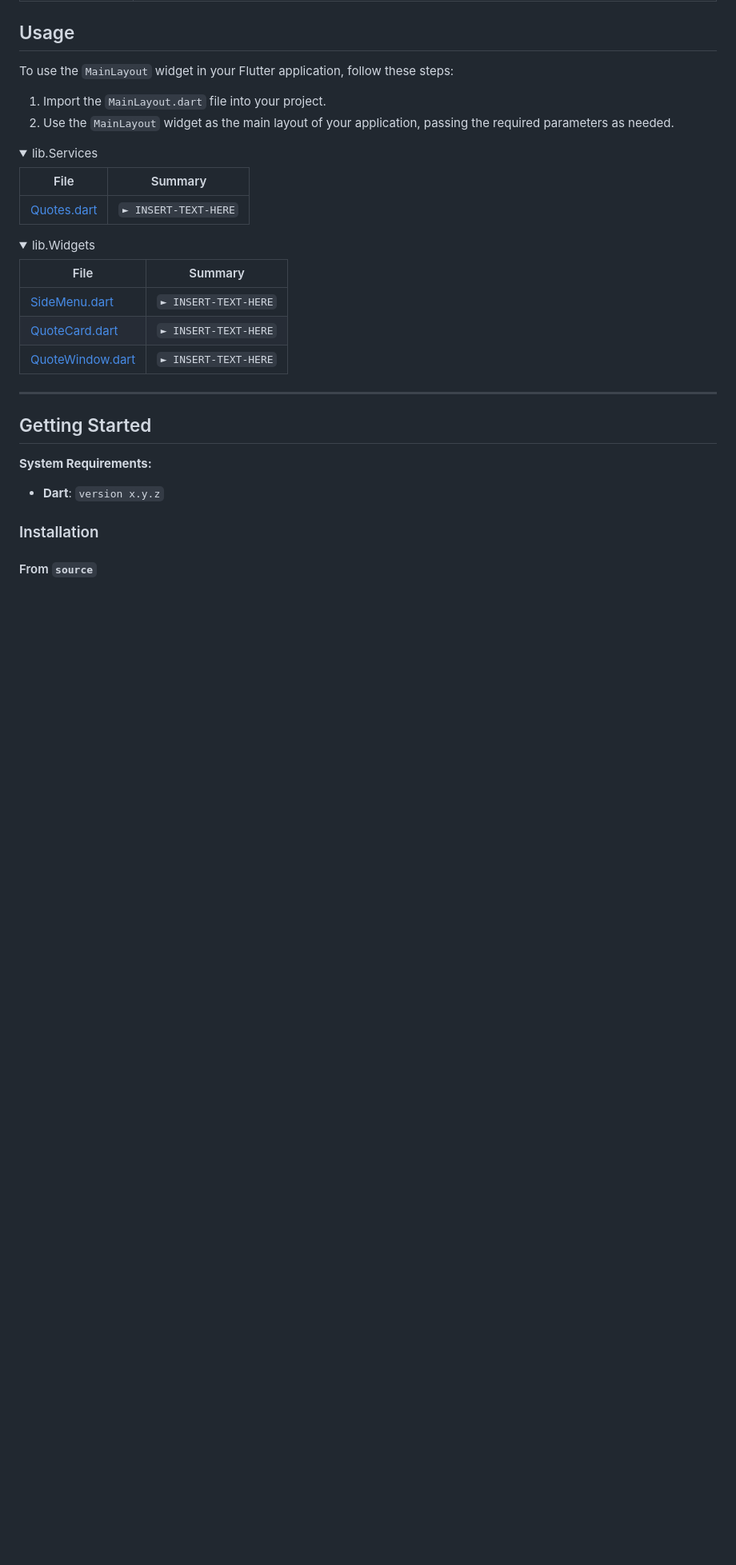
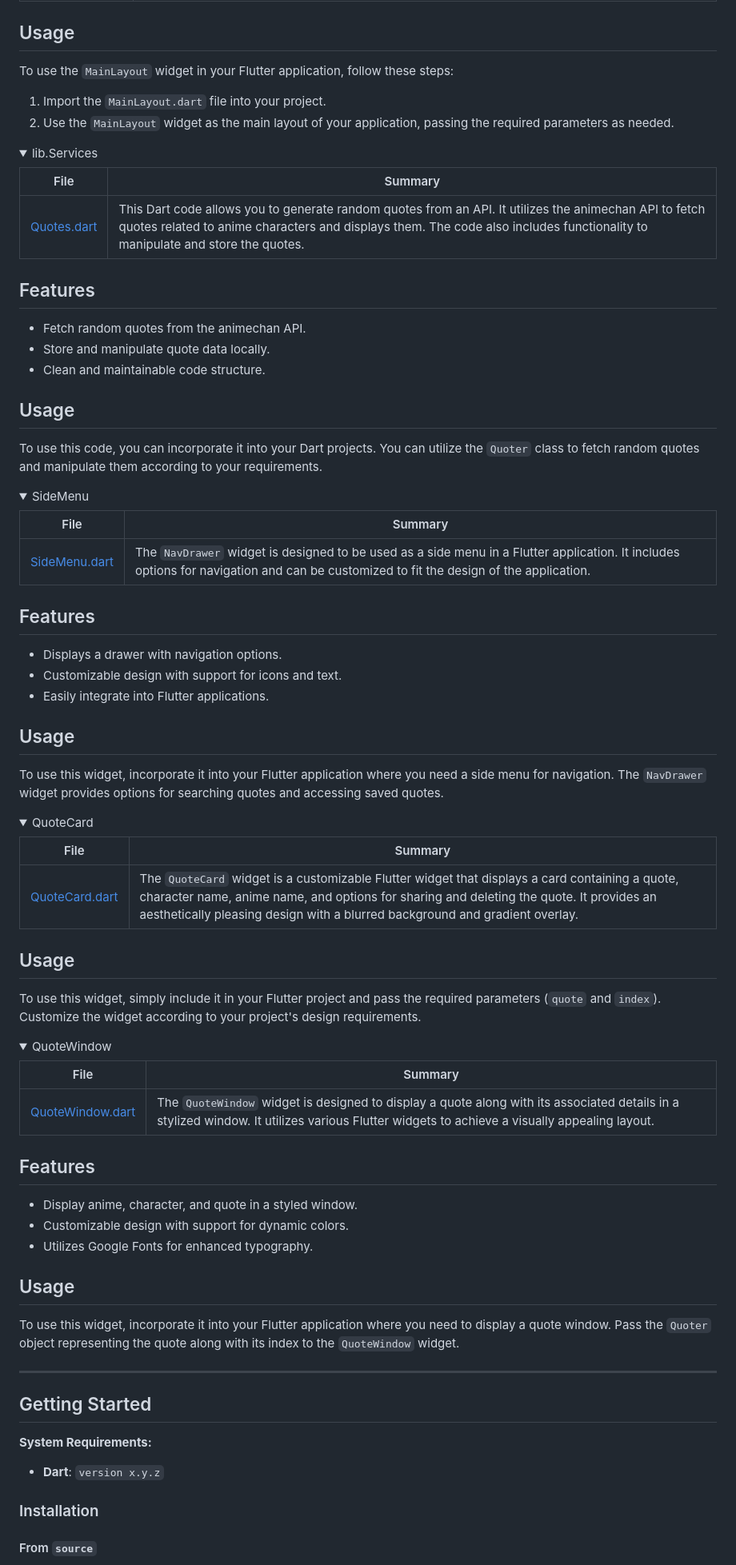
Before and after one commit to Iloke-Alusala/Saitama-Says, a Markdown page: README.md, the part around the change printed below. Shown: that part at 80% size. Rendered like a GitHub page; folded sections open; blank space fills up the shorter version.

```diff
--- a/README.md
+++ b/README.md
@@ -251,17 +264,58 @@ To use the `MainLayout` widget in your Flutter application, follow these steps:
 
 | File                                                                                              | Summary                         |
 | ---                                                                                               | ---                             |
-| [Quotes.dart](https://github.com/Iloke-Alusala/Saitama-Says/blob/master/lib/Services/Quotes.dart) | <code>► INSERT-TEXT-HERE</code> |
+| [Quotes.dart](https://github.com/Iloke-Alusala/Saitama-Says/blob/master/lib/Services/Quotes.dart) | This Dart code allows you to generate random quotes from an API. It utilizes the animechan API to fetch quotes related to anime characters and displays them. The code also includes functionality to manipulate and store the quotes.
+
+## Features
+- Fetch random quotes from the animechan API.
+- Store and manipulate quote data locally.
+- Clean and maintainable code structure.
+
+## Usage
+To use this code, you can incorporate it into your Dart projects. You can utilize the `Quoter` class to fetch random quotes and manipulate them according to your requirements.
 
 </details>
 
-<details closed><summary>lib.Widgets</summary>
+<details closed><summary>SideMenu</summary>
 
-| File                                                                                                       | Summary                         |
-| ---                                                                                                        | ---                             |
-| [SideMenu.dart](https://github.com/Iloke-Alusala/Saitama-Says/blob/master/lib/Widgets/SideMenu.dart)       | <code>► INSERT-TEXT-HERE</code> |
-| [QuoteCard.dart](https://github.com/Iloke-Alusala/Saitama-Says/blob/master/lib/Widgets/QuoteCard.dart)     | <code>► INSERT-TEXT-HERE</code> |
-| [QuoteWindow.dart](https://github.com/Iloke-Alusala/Saitama-Says/blob/master/lib/Widgets/QuoteWindow.dart) | <code>► INSERT-TEXT-HERE</code> |
+| File                                                                                                       | Summary                     |
+| ---                                                                                                        | ---                         |
+| [SideMenu.dart](https://github.com/Iloke-Alusala/Saitama-Says/blob/master/lib/Widgets/SideMenu.dart)       | The `NavDrawer` widget is designed to be used as a side menu in a Flutter application. It includes options for navigation and can be customized to fit the design of the application.
+
+## Features
+- Displays a drawer with navigation options.
+- Customizable design with support for icons and text.
+- Easily integrate into Flutter applications.
+
+## Usage
+To use this widget, incorporate it into your Flutter application where you need a side menu for navigation. The `NavDrawer` widget provides options for searching quotes and accessing saved quotes.
+
+</details>
+
+<details closed><summary>QuoteCard</summary>
+
+| File                                                                                                       | Summary                     |
+| ---                                                                                                        | ---                         |
+| [QuoteCard.dart](https://github.com/Iloke-Alusala/Saitama-Says/blob/master/lib/Widgets/QuoteCard.dart)     | The `QuoteCard` widget is a customizable Flutter widget that displays a card containing a quote, character name, anime name, and options for sharing and deleting the quote. It provides an aesthetically pleasing design with a blurred background and gradient overlay.
+
+## Usage
+To use this widget, simply include it in your Flutter project and pass the required parameters (`quote` and `index`). Customize the widget according to your project's design requirements.
+
+</details>
+
+<details closed><summary>QuoteWindow</summary>
+
+| File                                                                                                       | Summary                     |
+| ---                                                                                                        | ---                         |
+| [QuoteWindow.dart](https://github.com/Iloke-Alusala/Saitama-Says/blob/master/lib/Widgets/QuoteWindow.dart) | The `QuoteWindow` widget is designed to display a quote along with its associated details in a stylized window. It utilizes various Flutter widgets to achieve a visually appealing layout.
+
+## Features
+- Display anime, character, and quote in a styled window.
+- Customizable design with support for dynamic colors.
+- Utilizes Google Fonts for enhanced typography.
+
+## Usage
+To use this widget, incorporate it into your Flutter application where you need to display a quote window. Pass the `Quoter` object representing the quote along with its index to the `QuoteWindow` widget.
 
 </details>
 
```
Also changed, not shown: other parts of README.md (+20 -7 lines).
